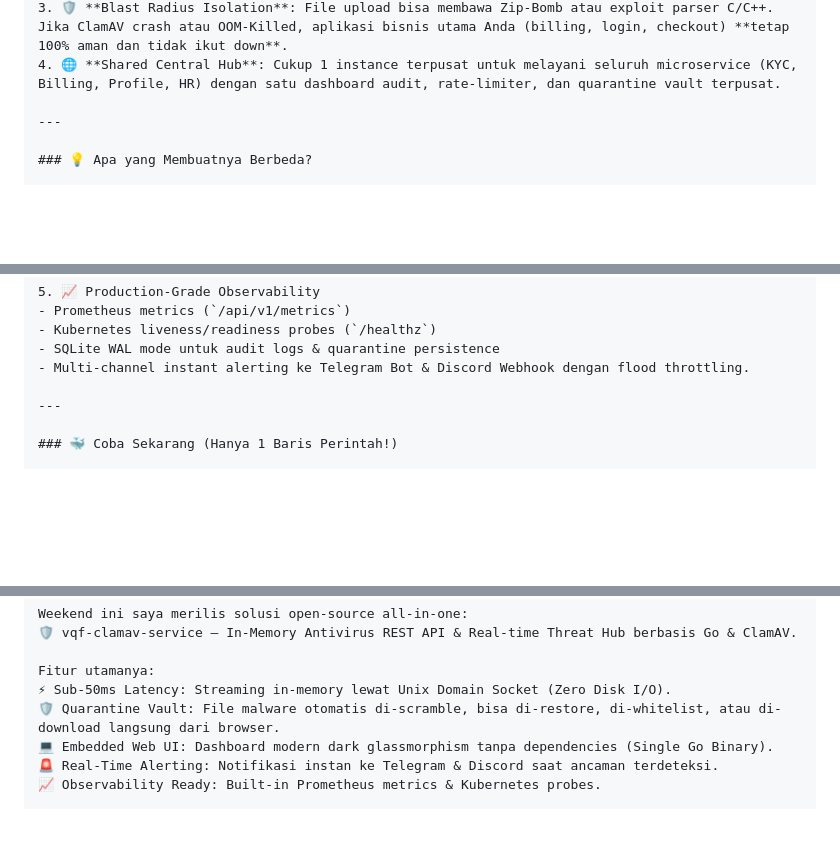
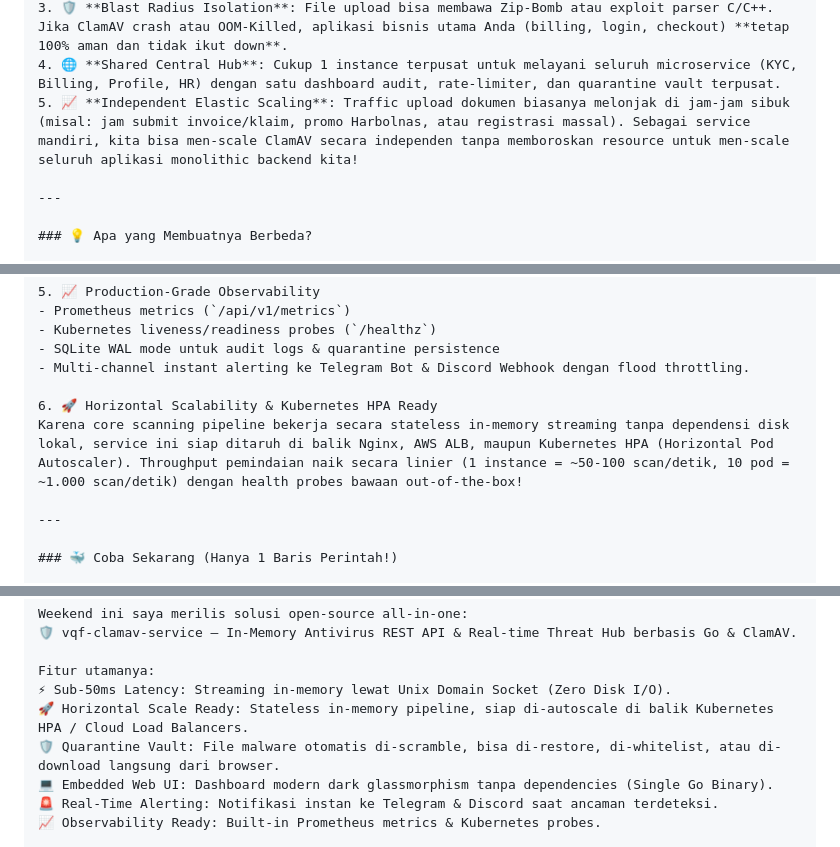
Before and after one commit to vfat/vqf-clamav-service, a Markdown page: linkedin-post.md, 3 parts joined by grey strips. Drawn GitHub-style; blank space fills up the shorter version.

Commit message:
docs: add horizontal scalability and elastic scaling rationale to LinkedIn posts

```diff
--- a/linkedin-post.md
+++ b/linkedin-post.md
@@ -37,6 +37,7 @@ Inilah 4 alasan arsitektur mengapa menggabungkan ClamAV ke aplikasi utama adalah
 2. ⏳ **Cold-Start Penalty**: Butuh 15–30 detik bagi ClamAV untuk boot dan parse signatures. Ini membuat rolling deployment CI/CD lambat dan pod baru lambat melayani traffic spike.
 3. 🛡️ **Blast Radius Isolation**: File upload bisa membawa Zip-Bomb atau exploit parser C/C++. Jika ClamAV crash atau OOM-Killed, aplikasi bisnis utama Anda (billing, login, checkout) **tetap 100% aman dan tidak ikut down**.
 4. 🌐 **Shared Central Hub**: Cukup 1 instance terpusat untuk melayani seluruh microservice (KYC, Billing, Profile, HR) dengan satu dashboard audit, rate-limiter, dan quarantine vault terpusat.
+5. 📈 **Independent Elastic Scaling**: Traffic upload dokumen biasanya melonjak di jam-jam sibuk (misal: jam submit invoice/klaim, promo Harbolnas, atau registrasi massal). Sebagai service mandiri, kita bisa men-scale ClamAV secara independen tanpa memboroskan resource untuk men-scale seluruh aplikasi monolithic backend kita!
 
 ---
 
@@ -62,6 +63,9 @@ Dilengkapi dashboard SPA modern bertema dark glassmorphism yang di-embed langsun
 - Kubernetes liveness/readiness probes (`/healthz`)
 - SQLite WAL mode untuk audit logs & quarantine persistence
 - Multi-channel instant alerting ke Telegram Bot & Discord Webhook dengan flood throttling.
+
+6. 🚀 Horizontal Scalability & Kubernetes HPA Ready
+Karena core scanning pipeline bekerja secara stateless in-memory streaming tanpa dependensi disk lokal, service ini siap ditaruh di balik Nginx, AWS ALB, maupun Kubernetes HPA (Horizontal Pod Autoscaler). Throughput pemindaian naik secara linier (1 instance = ~50-100 scan/detik, 10 pod = ~1.000 scan/detik) dengan health probes bawaan out-of-the-box!
 
 ---
 
@@ -108,6 +112,7 @@ Weekend ini saya merilis solusi open-source all-in-one:
 
 Fitur utamanya:
 ⚡ Sub-50ms Latency: Streaming in-memory lewat Unix Domain Socket (Zero Disk I/O).
+🚀 Horizontal Scale Ready: Stateless in-memory pipeline, siap di-autoscale di balik Kubernetes HPA / Cloud Load Balancers.
 🛡️ Quarantine Vault: File malware otomatis di-scramble, bisa di-restore, di-whitelist, atau di-download langsung dari browser.
 💻 Embedded Web UI: Dashboard modern dark glassmorphism tanpa dependencies (Single Go Binary).
 🚨 Real-Time Alerting: Notifikasi instan ke Telegram & Discord saat ancaman terdeteksi.
```
